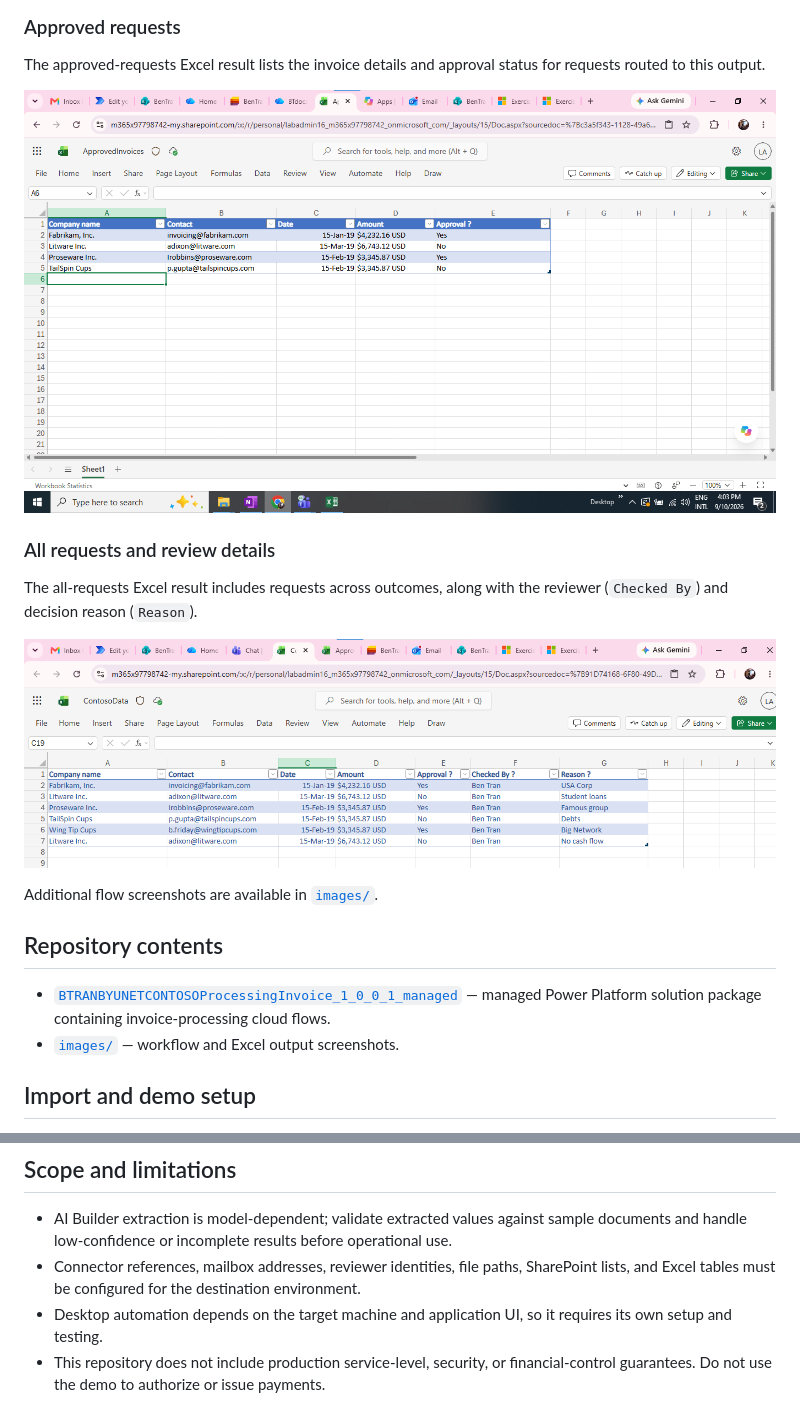
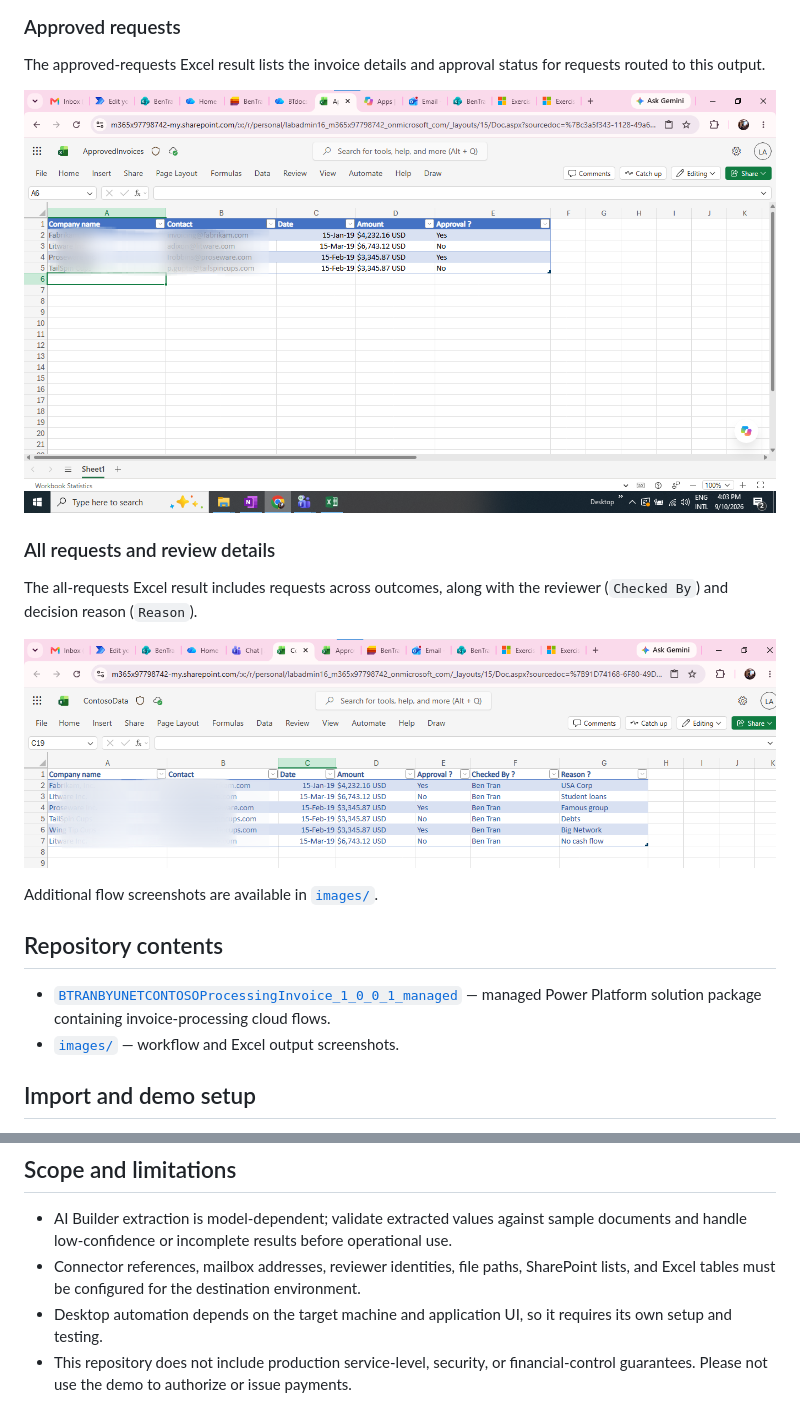
Before and after one commit to PhoenixWeaver/BT-utility-tools-demo, a Markdown page: README_AutomateCloudFlows.md, 2 parts joined by grey strips. Drawn GitHub-style; pictures changed too: images/Automate_AllRequests_CheckedBy_Reason.png, images/Automate_ApprovedRequests.png.

```diff
--- a/README_AutomateCloudFlows.md
+++ b/README_AutomateCloudFlows.md
@@ -102,4 +102,4 @@ Exact setup depends on the target environment and solution version. Importing th
 - AI Builder extraction is model-dependent; validate extracted values against sample documents and handle low-confidence or incomplete results before operational use.
 - Connector references, mailbox addresses, reviewer identities, file paths, SharePoint lists, and Excel tables must be configured for the destination environment.
 - Desktop automation depends on the target machine and application UI, so it requires its own setup and testing.
-- This repository does not include production service-level, security, or financial-control guarantees. Do not use the demo to authorize or issue payments.
+- This repository does not include production service-level, security, or financial-control guarantees. Please not use the demo to authorize or issue payments.
```
Also changed, not shown: other parts of README_AutomateCloudFlows.md (+1 -1 lines), README_CloudFlows.md (+2 -2 lines).
